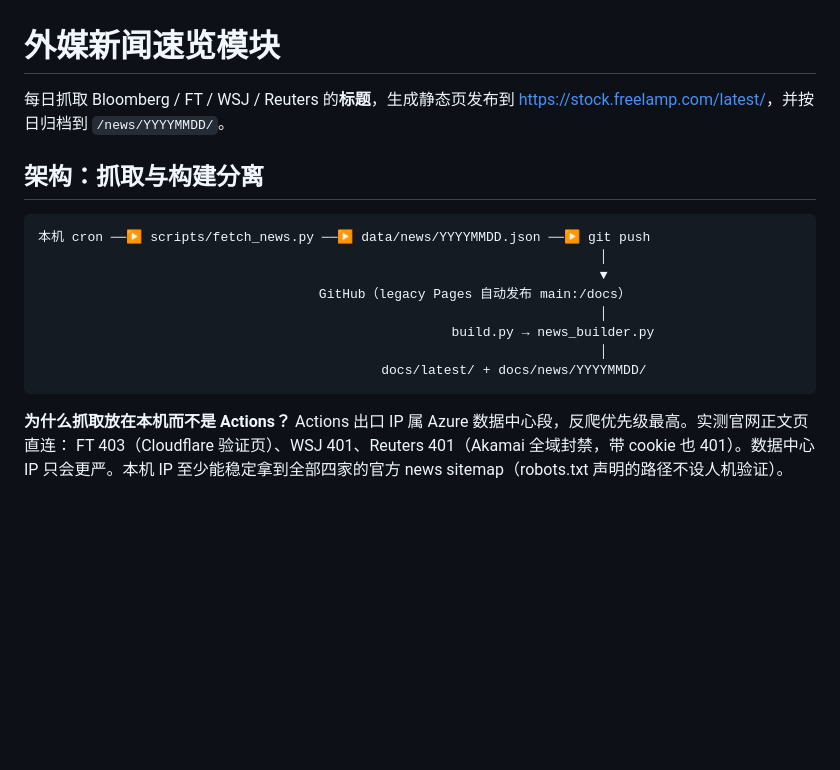
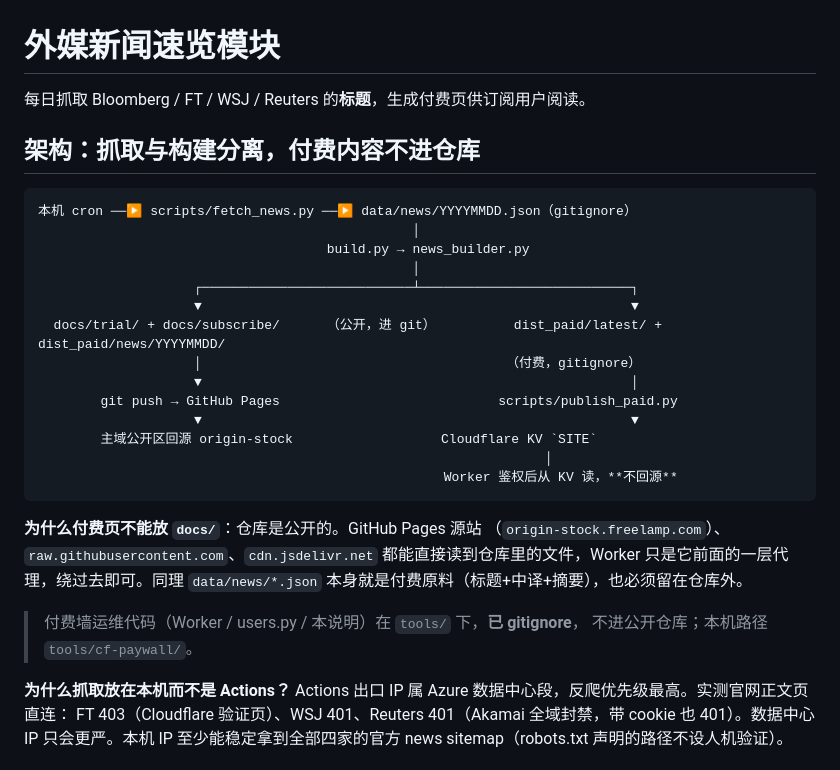
Before and after one commit to LeisureLinux/on-stock, a Markdown page: NEWS.md, the part around one of its changes. Drawn GitHub-style; blank space fills up the shorter version.

````diff
--- a/NEWS.md
+++ b/NEWS.md
@@ -1,20 +1,33 @@
 # 外媒新闻速览模块
 
-每日抓取 Bloomberg / FT / WSJ / Reuters 的**标题**，生成静态页发布到
-<https://stock.freelamp.com/latest/>，并按日归档到 `/news/YYYYMMDD/`。
+每日抓取 Bloomberg / FT / WSJ / Reuters 的**标题**，生成付费页供订阅用户阅读。
 
-## 架构：抓取与构建分离
+## 架构：抓取与构建分离，付费内容不进仓库
 
 ```
-本机 cron ──▶ scripts/fetch_news.py ──▶ data/news/YYYYMMDD.json ──▶ git push
-                                                                        │
-                                                                        ▼
-                                    GitHub（legacy Pages 自动发布 main:/docs）
-                                                                        │
-                                                     build.py → news_builder.py
-                                                                        │
-                                            docs/latest/ + docs/news/YYYYMMDD/
+本机 cron ──▶ scripts/fetch_news.py ──▶ data/news/YYYYMMDD.json（gitignore）
+                                                │
+                                     build.py → news_builder.py
+                                                │
+                    ┌───────────────────────────┴───────────────────────────┐
+                    ▼                                                       ▼
+  docs/trial/ + docs/subscribe/      （公开，进 git）          dist_paid/latest/ + dist_paid/news/YYYYMMDD/
+                    │                                       （付费，gitignore）
+                    ▼                                                       │
+        git push → GitHub Pages                            scripts/publish_paid.py
+                    ▼                                                       ▼
+        主域公开区回源 origin-stock                   Cloudflare KV `SITE`
+                                                                 │
+                                                    Worker 鉴权后从 KV 读，**不回源**
 ```
+
+**为什么付费页不能放 `docs/`**：仓库是公开的。GitHub Pages 源站
+（`origin-stock.freelamp.com`）、`raw.githubusercontent.com`、`cdn.jsdelivr.net`
+都能直接读到仓库里的文件，Worker 只是它前面的一层代理，绕过去即可。同理
+`data/news/*.json` 本身就是付费原料（标题+中译+摘要），也必须留在仓库外。
+
+> 付费墙运维代码（Worker / users.py / 本说明）在 `tools/` 下，**已 gitignore**，
+> 不进公开仓库；本机路径 `tools/cf-paywall/`。
 
 **为什么抓取放在本机而不是 Actions？**
 Actions 出口 IP 属 Azure 数据中心段，反爬优先级最高。实测官网正文页直连：
````
Also changed, not shown: other parts of NEWS.md (+23 -13 lines).
